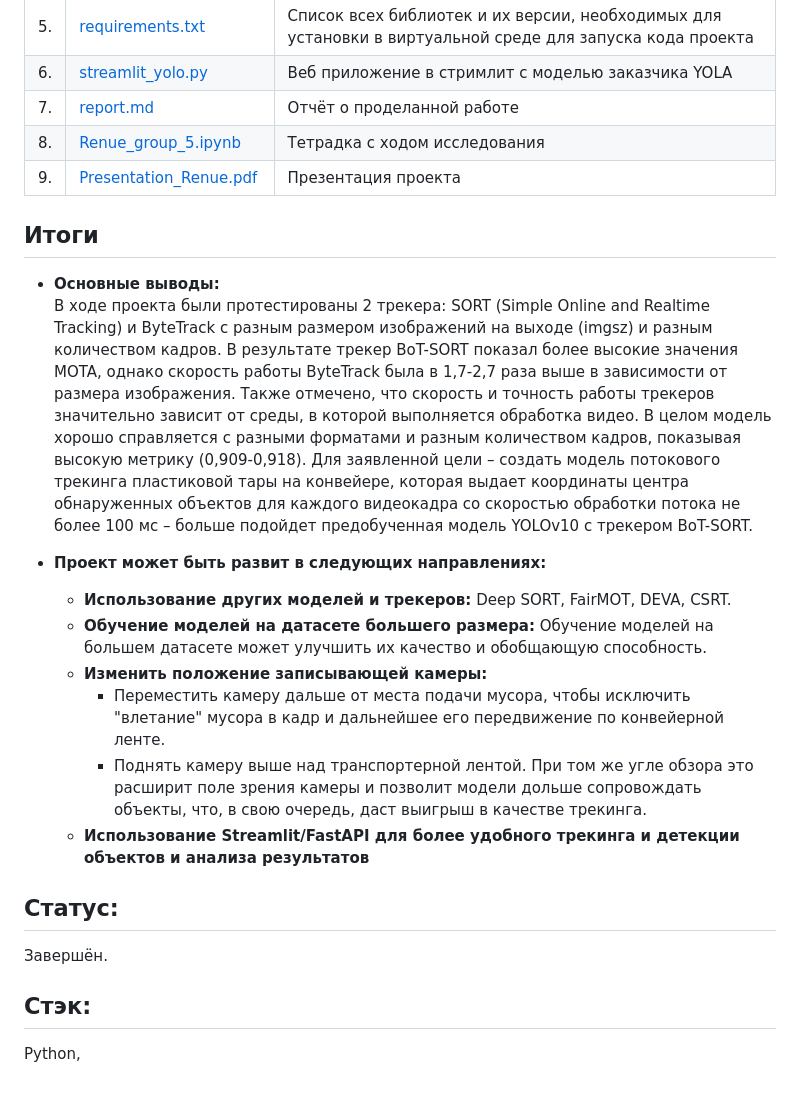
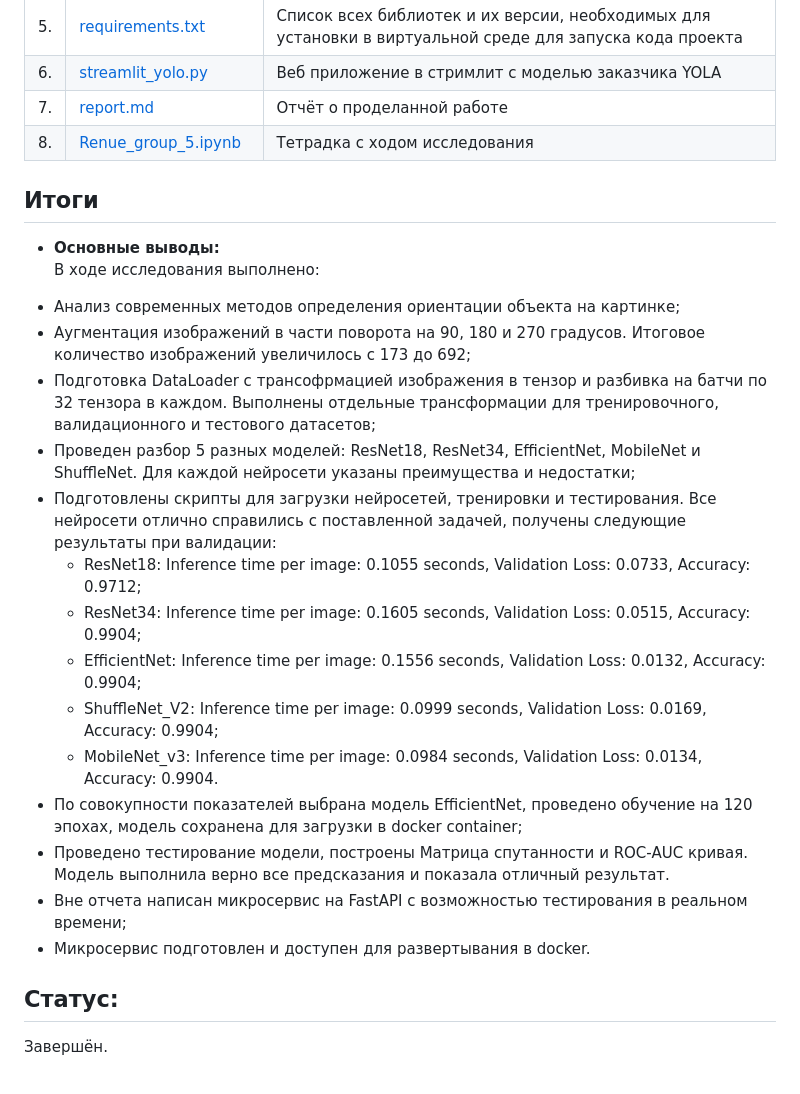
Before and after one commit to yakashin/portfolio, a Markdown page: blood_search_orientation_of_the_certificate/README.md, the part around the change printed below. Drawn GitHub-style.

```diff
--- a/blood_search_orientation_of_the_certificate/README.md
+++ b/blood_search_orientation_of_the_certificate/README.md
@@ -71,24 +93,26 @@
 | 6.   | [streamlit_yolo.py](https://github.com/FedorSafonov/tracking-objects-on-a-conveyor-belt/blob/main/streamlit_yolo.py) | Веб приложение в стримлит с моделью заказчика YOLA |
 | 7.   | [report.md](https://github.com/FedorSafonov/tracking-objects-on-a-conveyor-belt/blob/main/report.md) | Отчёт о проделанной работе |
 | 8.   | [Renue_group_5.ipynb](https://github.com/FedorSafonov/tracking-objects-on-a-conveyor-belt/blob/main/Renue_group_5.ipynb) | Тетрадка с ходом исследования |
-| 9.   | [Presentation_Renue.pdf](https://github.com/FedorSafonov/tracking-objects-on-a-conveyor-belt/blob/main/Presentation_Renue.pdf) | Презентация проекта |
 
 ## Итоги
 
 * **Основные выводы:**
-В ходе проекта были протестированы 2 трекера: SORT (Simple Online and Realtime Tracking) и ByteTrack с разным размером изображений на выходе (imgsz) и разным количеством кадров. В результате трекер BoT-SORT показал более высокие значения MOTA, однако скорость работы ByteTrack была в 1,7-2,7 раза выше в зависимости от размера изображения. Также отмечено, что скорость и точность работы трекеров значительно зависит от среды, в которой выполняется обработка видео. В целом модель хорошо справляется с разными форматами и разным количеством кадров, показывая высокую метрику (0,909-0,918).
-Для заявленной цели – создать модель потокового трекинга пластиковой тары на конвейере, которая выдает координаты центра обнаруженных объектов для каждого видеокадра со скоростью обработки потока не более 100 мс – больше подойдет предобученная модель YOLOv10 с трекером BoT-SORT.
+В ходе исследования выполнено:
+- Анализ современных методов определения ориентации объекта на картинке;
+- Аугментация изображений в части поворота на 90, 180 и 270 градусов. Итоговое количество изображений увеличилось с 173 до 692;
+- Подготовка DataLoader с трансофрмацией изображения в тензор и разбивка на батчи по 32 тензора в каждом. Выполнены отдельные трансформации для тренировочного, валидационного и тестового датасетов;
+- Проведен разбор 5 разных моделей: ResNet18, ResNet34, EfficientNet, MobileNet и ShuffleNet. Для каждой нейросети указаны преимущества и недостатки;
+- Подготовлены скрипты для загрузки нейросетей, тренировки и тестирования. Все нейросети отлично справились с поставленной задачей, получены следующие результаты при валидации:
+  - ResNet18: Inference time per image: 0.1055 seconds, Validation Loss: 0.0733, Accuracy: 0.9712;
+  - ResNet34: Inference time per image: 0.1605 seconds, Validation Loss: 0.0515, Accuracy: 0.9904;
+  - EfficientNet: Inference time per image: 0.1556 seconds, Validation Loss: 0.0132, Accuracy: 0.9904;
+  - ShuffleNet_V2: Inference time per image: 0.0999 seconds, Validation Loss: 0.0169, Accuracy: 0.9904;
+  - MobileNet_v3: Inference time per image: 0.0984 seconds, Validation Loss: 0.0134, Accuracy: 0.9904.
+- По совокупности показателей выбрана модель EfficientNet, проведено обучение на 120 эпохах, модель сохранена для загрузки в docker container;
+- Проведено тестирование модели, построены Матрица спутанности и ROC-AUC кривая. Модель выполнила верно все предсказания и показала отличный результат.
+- Вне отчета написан микросервис на FastAPI с возможностью тестирования в реальном времени;
+- Микросервис подготовлен и доступен для развертывания в docker.
 
-* **Проект может быть развит в следующих направлениях:**
-   * **Использование других моделей и трекеров:** Deep SORT, FairMOT, DEVA, CSRT.
-   * **Обучение моделей на датасете большего размера:**  Обучение моделей на большем датасете может улучшить их качество и обобщающую способность.
-   * **Изменить положение записывающей камеры:**
-     - Переместить камеру дальше от места подачи мусора, чтобы исключить "влетание" мусора в кадр и дальнейшее его передвижение по конвейерной ленте.
-     - Поднять камеру выше над транспортерной лентой. При том же угле обзора это расширит поле зрения камеры и позволит модели дольше сопровождать объекты, что, в свою очередь, даст выигрыш в качестве трекинга.
-   * **Использование Streamlit/FastAPI для более удобного трекинга и детекции объектов и анализа результатов**
 
 ## Cтатус:
 Завершён.
-
-## Стэк:
-Python,
```
Also changed, not shown: other parts of blood_search_orientation_of_the_certificate/README.md (+37 -15 lines).
